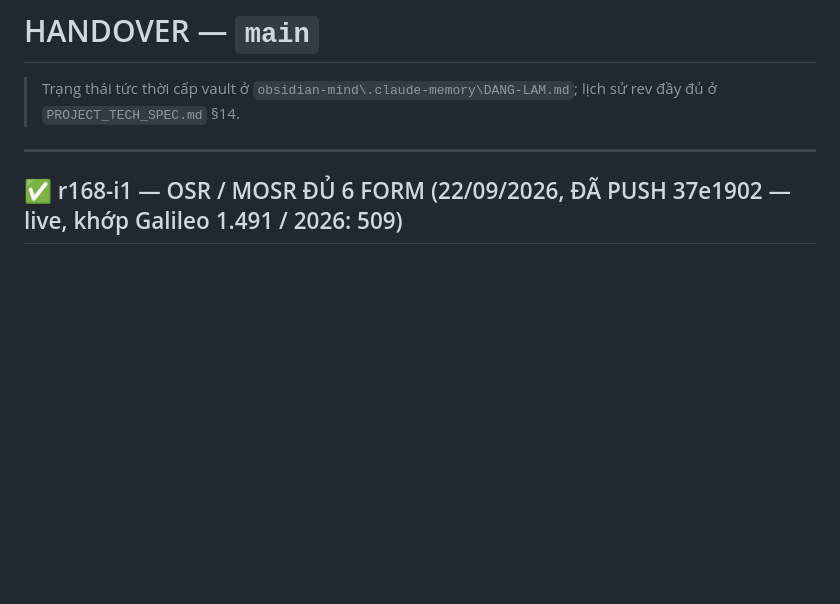
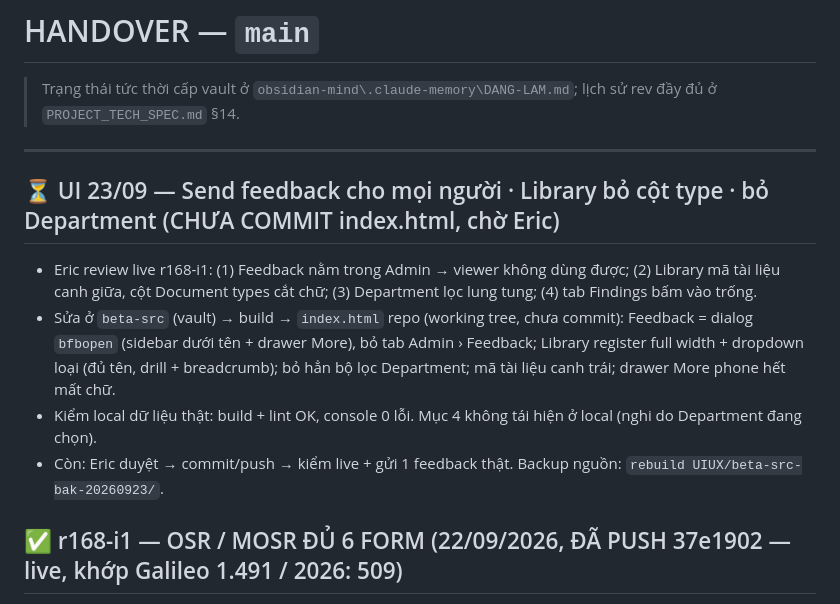
Before and after one commit to ThaiBaHoa/qa-amo-dashboard, a Markdown page: HANDOVER.md, the part around the change. Rendered like a GitHub page; blank space fills up the shorter version.

Commit message:
docs(handover): UI 23/09 feedback/library/department — index.html chưa commit
Co-Authored-By: Claude Opus 5.5 <noreply@anthropic.com>

```diff
--- a/HANDOVER.md
+++ b/HANDOVER.md
@@ -4,6 +4,16 @@
 > lịch sử rev đầy đủ ở `PROJECT_TECH_SPEC.md` §14.
 
 ---
+
+## ⏳ UI 23/09 — Send feedback cho mọi người · Library bỏ cột type · bỏ Department (CHƯA COMMIT index.html, chờ Eric)
+
+- Eric review live r168-i1: (1) Feedback nằm trong Admin → viewer không dùng được; (2) Library mã tài liệu canh giữa,
+  cột Document types cắt chữ; (3) Department lọc lung tung; (4) tab Findings bấm vào trống.
+- Sửa ở `beta-src` (vault) → build → `index.html` repo (working tree, chưa commit):
+  Feedback = dialog `bfbopen` (sidebar dưới tên + drawer More), bỏ tab Admin › Feedback; Library register full width +
+  dropdown loại (đủ tên, drill + breadcrumb); bỏ hẳn bộ lọc Department; mã tài liệu canh trái; drawer More phone hết mất chữ.
+- Kiểm local dữ liệu thật: build + lint OK, console 0 lỗi. Mục 4 không tái hiện ở local (nghi do Department đang chọn).
+- Còn: Eric duyệt → commit/push → kiểm live + gửi 1 feedback thật. Backup nguồn: `rebuild UIUX/beta-src-bak-20260923/`.
 
 ## ✅ r168-i1 — OSR / MOSR ĐỦ 6 FORM (22/09/2026, ĐÃ PUSH 37e1902 — live, khớp Galileo 1.491 / 2026: 509)
 
```
